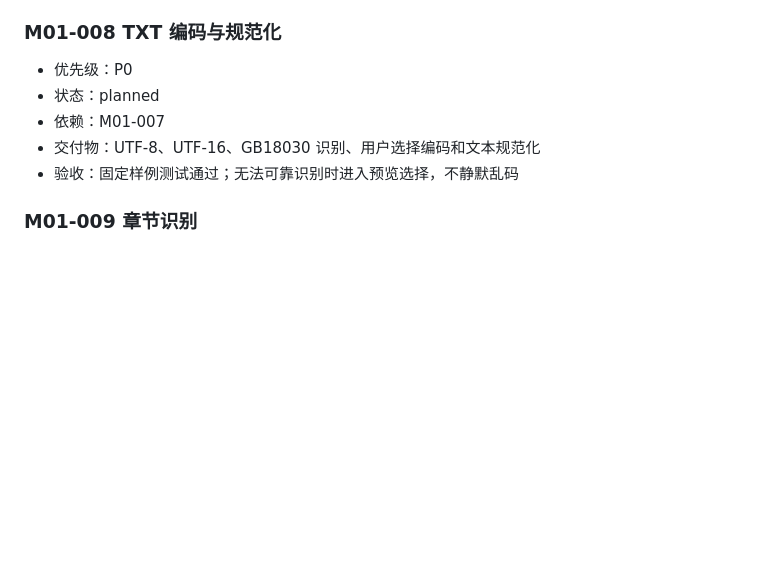
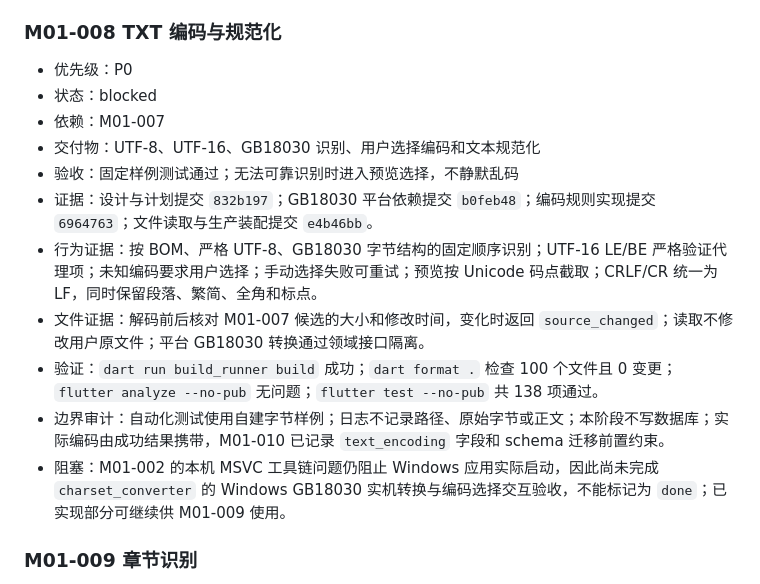
Before and after one commit to siokr/mirascope, a Markdown page: docs/mvp-task-list.md, the part around the change. GitHub-like rendering; blank space fills up the shorter version.

Commit message:
记录 TXT 编码阶段验收情况

```diff
--- a/docs/mvp-task-list.md
+++ b/docs/mvp-task-list.md
@@ -106,10 +106,16 @@
 ### M01-008 TXT 编码与规范化
 
 - 优先级：P0
-- 状态：planned
+- 状态：blocked
 - 依赖：M01-007
 - 交付物：UTF-8、UTF-16、GB18030 识别、用户选择编码和文本规范化
 - 验收：固定样例测试通过；无法可靠识别时进入预览选择，不静默乱码
+- 证据：设计与计划提交 `832b197`；GB18030 平台依赖提交 `b0feb48`；编码规则实现提交 `6964763`；文件读取与生产装配提交 `e4b46bb`。
+- 行为证据：按 BOM、严格 UTF-8、GB18030 字节结构的固定顺序识别；UTF-16 LE/BE 严格验证代理项；未知编码要求用户选择；手动选择失败可重试；预览按 Unicode 码点截取；CRLF/CR 统一为 LF，同时保留段落、繁简、全角和标点。
+- 文件证据：解码前后核对 M01-007 候选的大小和修改时间，变化时返回 `source_changed`；读取不修改用户原文件；平台 GB18030 转换通过领域接口隔离。
+- 验证：`dart run build_runner build` 成功；`dart format .` 检查 100 个文件且 0 变更；`flutter analyze --no-pub` 无问题；`flutter test --no-pub` 共 138 项通过。
+- 边界审计：自动化测试使用自建字节样例；日志不记录路径、原始字节或正文；本阶段不写数据库；实际编码由成功结果携带，M01-010 已记录 `text_encoding` 字段和 schema 迁移前置约束。
+- 阻塞：M01-002 的本机 MSVC 工具链问题仍阻止 Windows 应用实际启动，因此尚未完成 `charset_converter` 的 Windows GB18030 实机转换与编码选择交互验收，不能标记为 `done`；已实现部分可继续供 M01-009 使用。
 
 ### M01-009 章节识别
 
```
